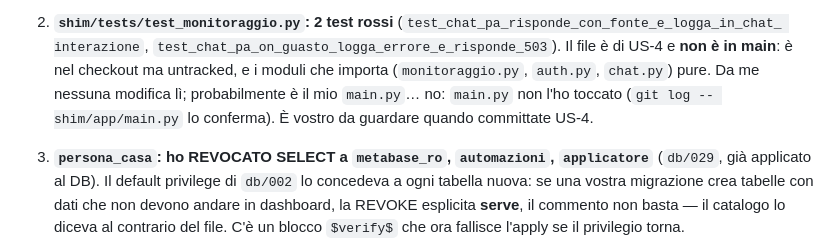
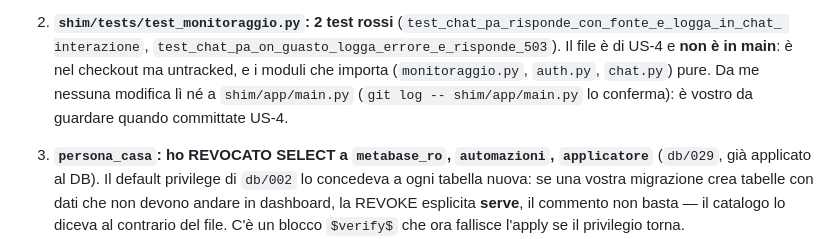
Before and after one commit to lascuolaopensource/trasi, a Markdown page: HANDOFF-CONFLITTO-DB.md, the part around the change. Rendered like a GitHub page.

Commit message:
docs(handoff): frase pulita sul punto test_monitoraggio

```diff
--- a/HANDOFF-CONFLITTO-DB.md
+++ b/HANDOFF-CONFLITTO-DB.md
@@ -221,8 +221,8 @@ che vi riguardano**, trovate facendo girare le due suite complete:
 2. **`shim/tests/test_monitoraggio.py`: 2 test rossi** (`test_chat_pa_risponde_con_fonte_e_logga_in_chat_
    interazione`, `test_chat_pa_on_guasto_logga_errore_e_risponde_503`). Il file è di US-4 e **non è in
    main**: è nel checkout ma untracked, e i moduli che importa (`monitoraggio.py`, `auth.py`, `chat.py`)
-   pure. Da me nessuna modifica lì; probabilmente è il mio `main.py`… no: `main.py` non l'ho toccato
-   (`git log -- shim/app/main.py` lo conferma). È vostro da guardare quando committate US-4.
+   pure. Da me nessuna modifica lì né a `shim/app/main.py` (`git log -- shim/app/main.py` lo conferma):
+   è vostro da guardare quando committate US-4.
 
 3. **`persona_casa`: ho REVOCATO SELECT a `metabase_ro`, `automazioni`, `applicatore`** (`db/029`,
    già applicato al DB). Il default privilege di `db/002` lo concedeva a ogni tabella nuova: se una vostra
```
